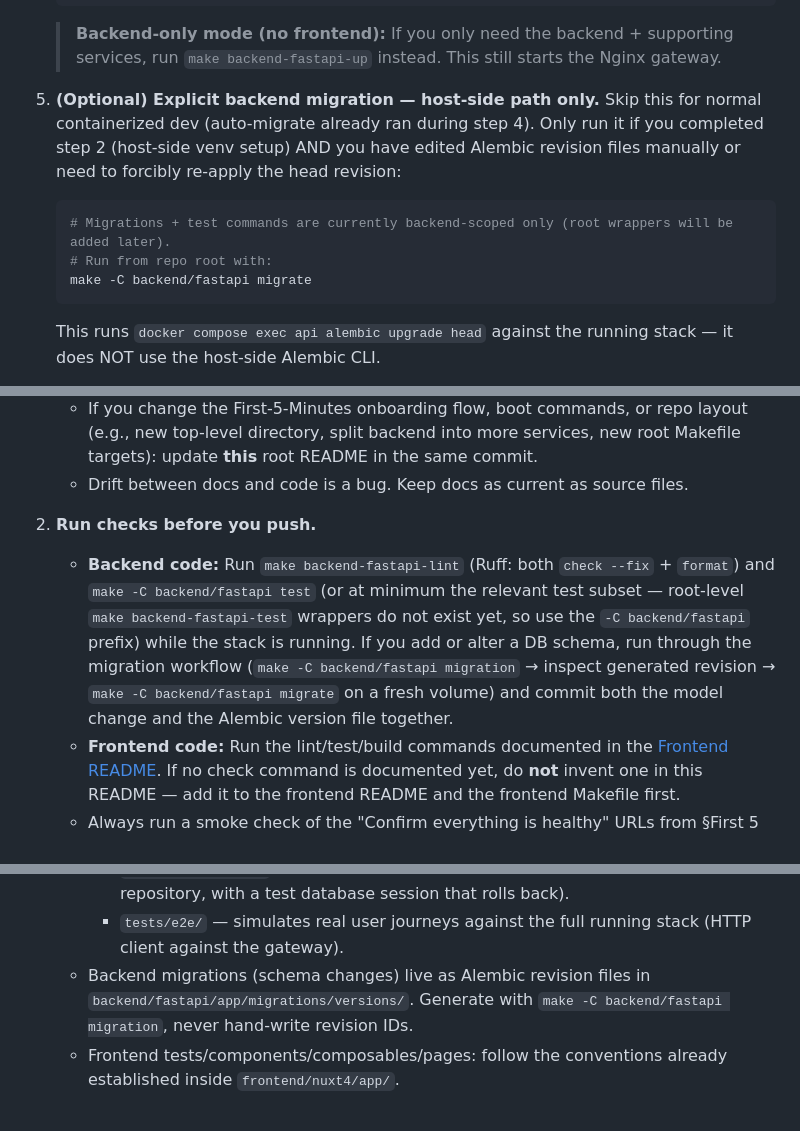
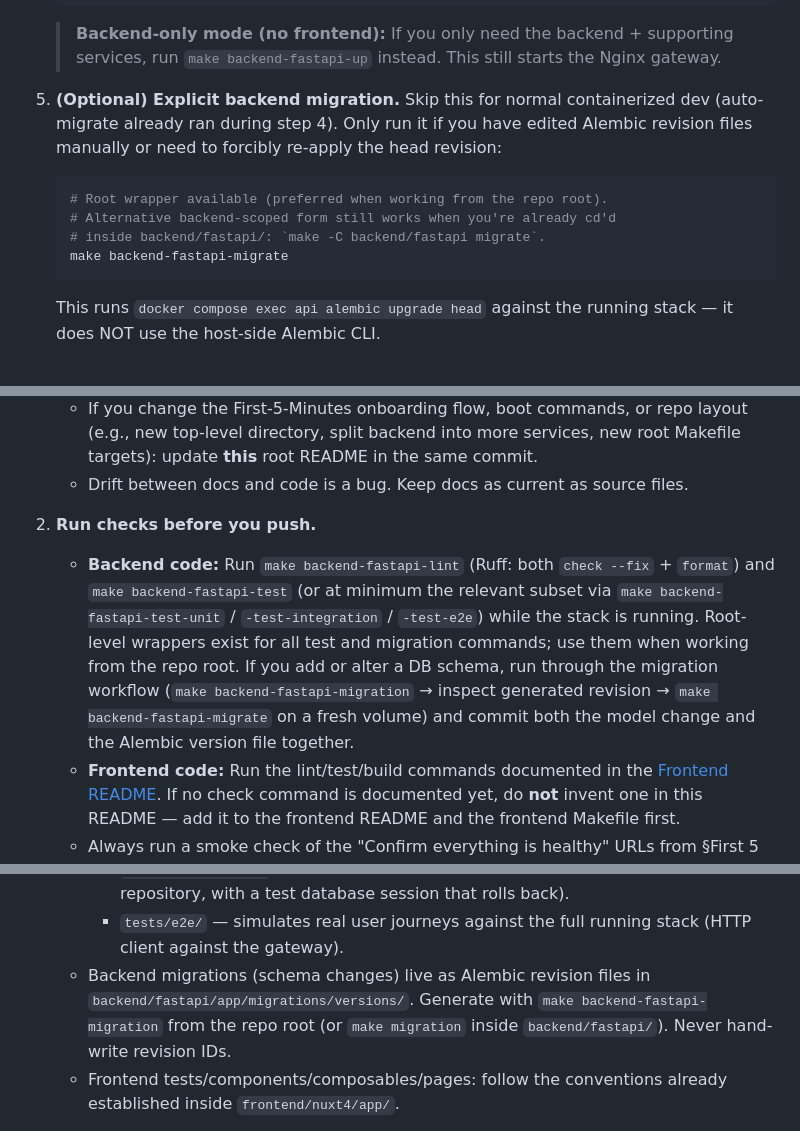
Before and after one commit to PenAndPapers/learnify.edu, a Markdown page: README.md, 3 parts joined by grey strips. Rendered like a GitHub page.

````diff
--- a/README.md
+++ b/README.md
@@ -52,12 +52,13 @@ These steps give you a fully-running platform on a fresh clone. **Do this before
 
    > **Backend-only mode (no frontend):** If you only need the backend + supporting services, run `make backend-fastapi-up` instead. This still starts the Nginx gateway.
 
-5. **(Optional) Explicit backend migration — host-side path only.** Skip this for normal containerized dev (auto-migrate already ran during step 4). Only run it if you completed step 2 (host-side venv setup) AND you have edited Alembic revision files manually or need to forcibly re-apply the head revision:
+5. **(Optional) Explicit backend migration.** Skip this for normal containerized dev (auto-migrate already ran during step 4). Only run it if you have edited Alembic revision files manually or need to forcibly re-apply the head revision:
 
    ```bash
-   # Migrations + test commands are currently backend-scoped only (root wrappers will be added later).
-   # Run from repo root with:
-   make -C backend/fastapi migrate
+   # Root wrapper available (preferred when working from the repo root).
+   # Alternative backend-scoped form still works when you're already cd'd
+   # inside backend/fastapi/: `make -C backend/fastapi migrate`.
+   make backend-fastapi-migrate
    ```
 
    This runs `docker compose exec api alembic upgrade head` against the running stack — it does NOT use the host-side Alembic CLI.
@@ -198,7 +201,7 @@ Baseline expectations for every pull request or patch:
    - Drift between docs and code is a bug. Keep docs as current as source files.
 
 2. **Run checks before you push.**
-   - **Backend code:** Run `make backend-fastapi-lint` (Ruff: both `check --fix` + `format`) and `make -C backend/fastapi test` (or at minimum the relevant test subset — root-level `make backend-fastapi-test` wrappers do not exist yet, so use the `-C backend/fastapi` prefix) while the stack is running. If you add or alter a DB schema, run through the migration workflow (`make -C backend/fastapi migration` → inspect generated revision → `make -C backend/fastapi migrate` on a fresh volume) and commit both the model change and the Alembic version file together.
+   - **Backend code:** Run `make backend-fastapi-lint` (Ruff: both `check --fix` + `format`) and `make backend-fastapi-test` (or at minimum the relevant subset via `make backend-fastapi-test-unit` / `-test-integration` / `-test-e2e`) while the stack is running. Root-level wrappers exist for all test and migration commands; use them when working from the repo root. If you add or alter a DB schema, run through the migration workflow (`make backend-fastapi-migration` → inspect generated revision → `make backend-fastapi-migrate` on a fresh volume) and commit both the model change and the Alembic version file together.
    - **Frontend code:** Run the lint/test/build commands documented in the [Frontend README](./frontend/nuxt4/README.md). If no check command is documented yet, do **not** invent one in this README — add it to the frontend README and the frontend Makefile first.
    - Always run a smoke check of the "Confirm everything is healthy" URLs from §First 5 Minutes after making changes that touch gateway routing, Docker networking, or dependencies.
 
@@ -207,7 +210,7 @@ Baseline expectations for every pull request or patch:
      - `tests/unit/` — fast, mocks-heavy, no live DB/Redis needed. Use FastAPI `Depends()` overrides to inject fake repositories into services.
      - `tests/integration/` — exercises components together (typically service + real repository, with a test database session that rolls back).
      - `tests/e2e/` — simulates real user journeys against the full running stack (HTTP client against the gateway).
-   - Backend migrations (schema changes) live as Alembic revision files in `backend/fastapi/app/migrations/versions/`. Generate with `make -C backend/fastapi migration`, never hand-write revision IDs.
+   - Backend migrations (schema changes) live as Alembic revision files in `backend/fastapi/app/migrations/versions/`. Generate with `make backend-fastapi-migration` from the repo root (or `make migration` inside `backend/fastapi/`). Never hand-write revision IDs.
    - Frontend tests/components/composables/pages: follow the conventions already established inside `frontend/nuxt4/app/`.
 
 4. **Pull-request hygiene (kept deliberately lightweight — adapt if your team has a stricter formal policy).**
````
Also changed, not shown: other parts of README.md (+16 -14 lines).
